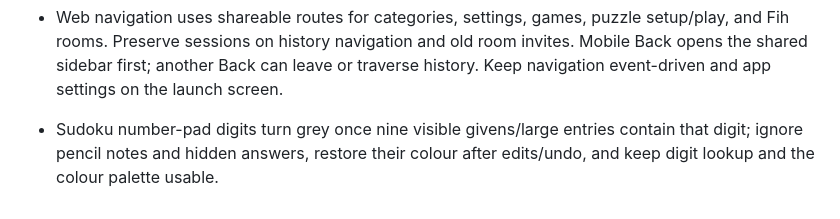
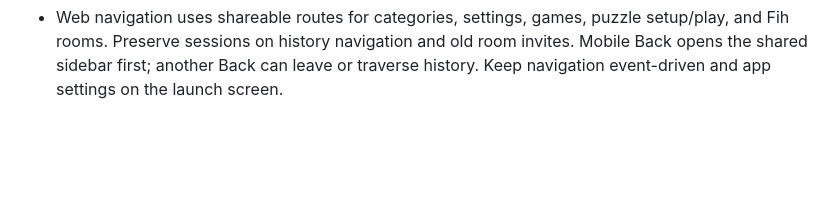
Before and after one commit to j0taaa/jarcade, a Markdown page: AGENTS.md, the part around the change. GitHub-like rendering; blank space fills up the shorter version.

Commit message:
Remove routine number-pad detail from agent instructions

```diff
--- a/AGENTS.md
+++ b/AGENTS.md
@@ -33,5 +33,3 @@
 - Sudoku’s bottom actions are Undo, Redo, Hint and Reset only; do not restore the redundant Check or 1:1 buttons.
 
 - Web navigation uses shareable routes for categories, settings, games, puzzle setup/play, and Fih rooms. Preserve sessions on history navigation and old room invites. Mobile Back opens the shared sidebar first; another Back can leave or traverse history. Keep navigation event-driven and app settings on the launch screen.
-
-- Sudoku number-pad digits turn grey once nine visible givens/large entries contain that digit; ignore pencil notes and hidden answers, restore their colour after edits/undo, and keep digit lookup and the colour palette usable.
```
